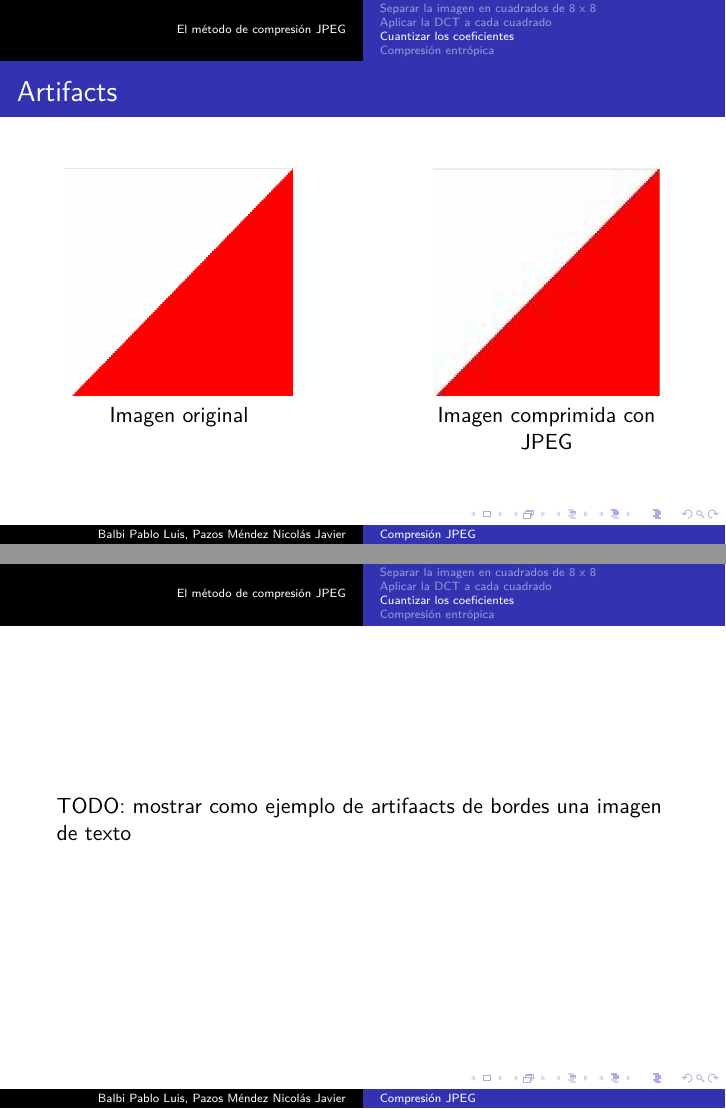
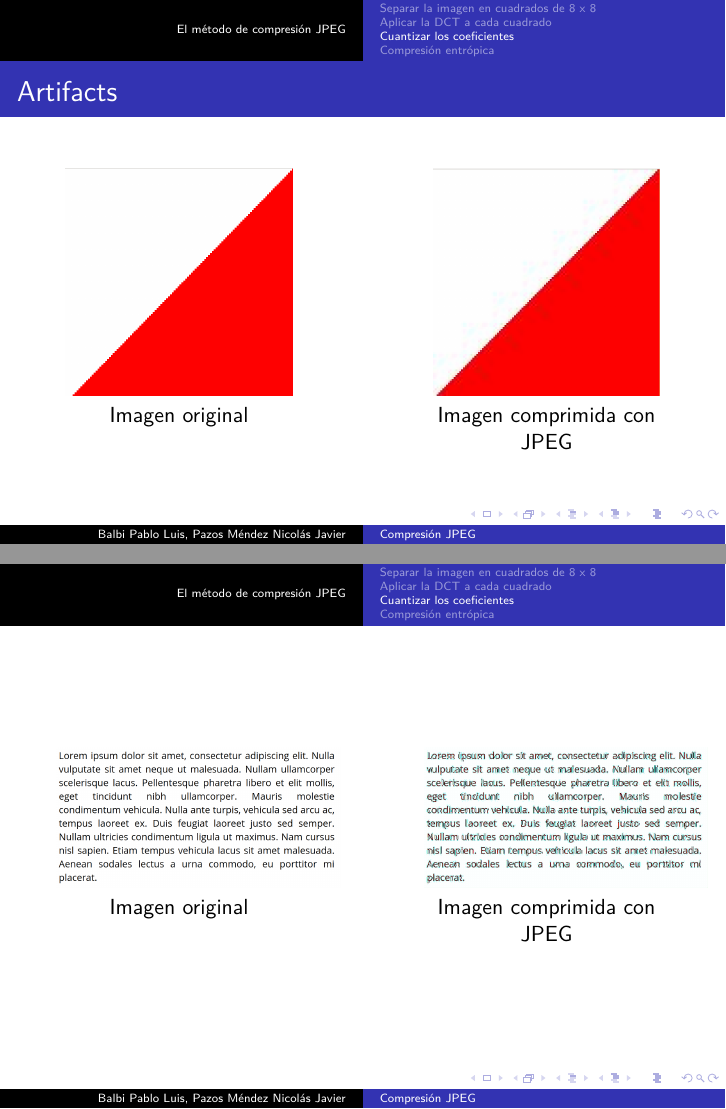
Before and after one commit to npazosmendez/jpeg, LaTeX slides (latex/main.tex): pages 20 and 21 of 25, joined at a grey line. Compiled offline with pdfLaTeX.

Commit message:
artifacts en texto

```diff
--- a/latex/main.tex
+++ b/latex/main.tex
@@ -310,8 +310,26 @@
 \end{frame}
 
 \begin{frame}
-    TODO: mostrar como ejemplo de artifaacts de bordes una imagen de texto
-
+    %\centering Artifacts en imágenes texto
+    \begin{minipage}[t]{0.4\linewidth}
+        \begin{center}
+            {
+                \includegraphics[width=5cm]{fig/text.png}\\
+                Imagen original
+            }
+        \end{center}
+    \end{minipage}
+    \hfill
+    \begin{minipage}[t]{0.4\linewidth}
+        % NOTE: con calidad Q=100
+        % NOTE2: no pude centrarlo, paja
+        \begin{center}
+            {
+                \includegraphics[width=5cm]{fig/text_artifacts.png}\\
+                Imagen comprimida con JPEG
+            }
+        \end{center}
+    \end{minipage}
 \end{frame}
 
 \subsection{Compresión entrópica}
```
Also changed, not shown: latex/fig/text.png (added), latex/fig/text_artifacts.png (added), 1 other file.
